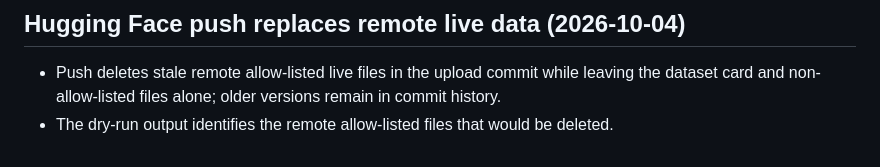
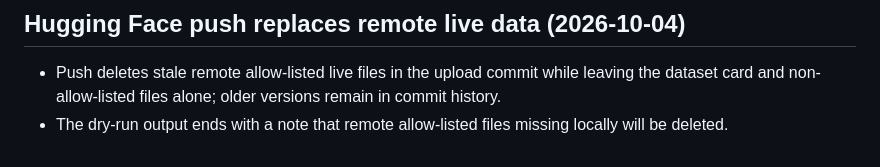
Before and after one commit to Hack-Deploy/feynman-technique, a Markdown page: STATUS.md, the part around the change. Rendered like a GitHub page.

Commit message:
STATUS: describe the dry-run note accurately
Co-Authored-By: Devin AI <158243242+devin-ai-integration[bot]@users.noreply.github.com>

```diff
--- a/STATUS.md
+++ b/STATUS.md
@@ -631,4 +631,4 @@ Check: `uv run pytest -q -p no:cacheprovider` — 635 passed, 4 skipped, 0 xfail
 
 - Push deletes stale remote allow-listed live files in the upload commit while leaving
   the dataset card and non-allow-listed files alone; older versions remain in commit history.
-- The dry-run output identifies the remote allow-listed files that would be deleted.
+- The dry-run output ends with a note that remote allow-listed files missing locally will be deleted.
```
